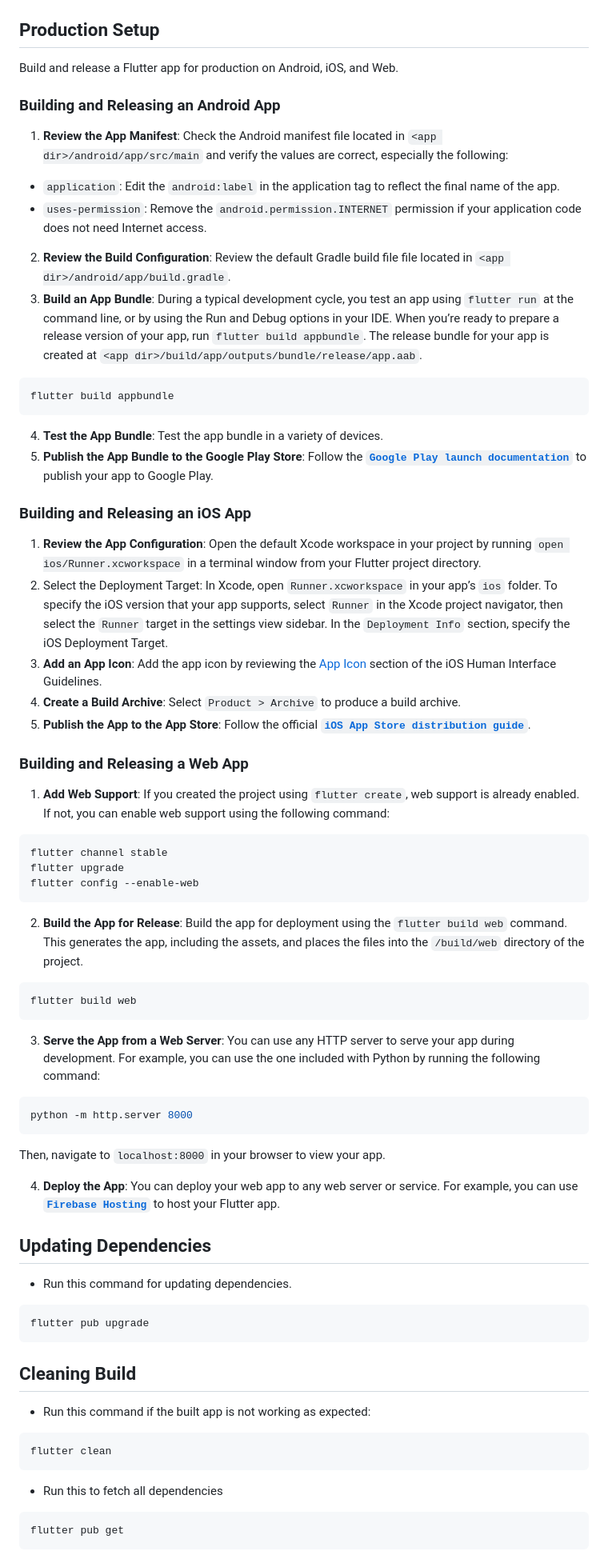
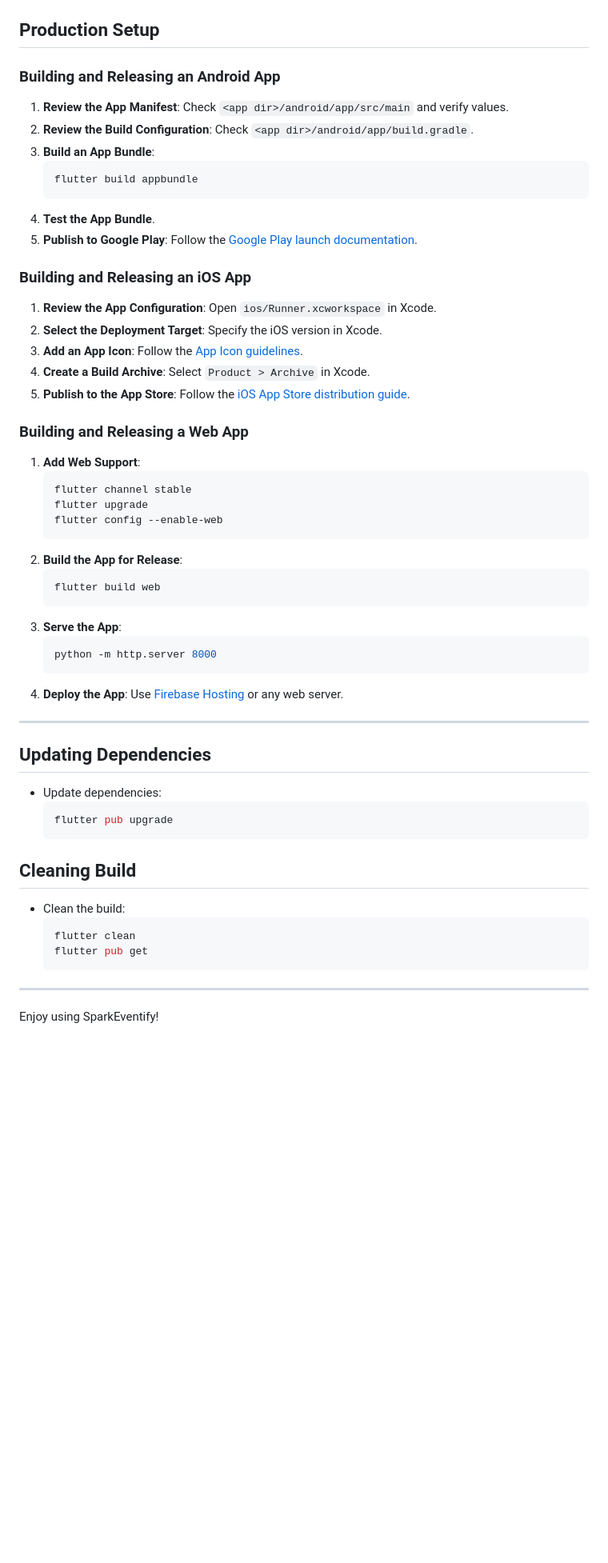
Before and after one commit to ronhedwigzape/sparkeventify, a Markdown page: README.md, the part around the change printed below. Shown: that part at 80% size. GitHub-like rendering; blank space fills up the shorter version.

````diff
--- a/README.md
+++ b/README.md
@@ -121,62 +103,60 @@ npm install
 
 ## Production Setup
-Build and release a Flutter app for production on Android, iOS, and Web.
 
 ### Building and Releasing an Android App
-1. **Review the App Manifest**: Check the Android manifest file located in `<app dir>/android/app/src/main` and verify the values are correct, especially the following:
-- `application`: Edit the `android:label` in the application tag to reflect the final name of the app.
-- `uses-permission`: Remove the `android.permission.INTERNET` permission if your application code does not need Internet access.
-2. **Review the Build Configuration**: Review the default Gradle build file file located in `<app dir>/android/app/build.gradle`.
-3. **Build an App Bundle**: During a typical development cycle, you test an app using `flutter run` at the command line, or by using the Run and Debug options in your IDE. When you’re ready to prepare a release version of your app, run `flutter build appbundle`. The release bundle for your app is created at `<app dir>/build/app/outputs/bundle/release/app.aab`.
-```
-flutter build appbundle
-```
-4. **Test the App Bundle**: Test the app bundle in a variety of devices.
-5. **Publish the App Bundle to the Google Play Store**: Follow the [**`Google Play launch documentation`**](https://developer.android.com/studio/publish) to publish your app to Google Play.
+
+1. **Review the App Manifest**: Check `<app dir>/android/app/src/main` and verify values.
+2. **Review the Build Configuration**: Check `<app dir>/android/app/build.gradle`.
+3. **Build an App Bundle**:
+    ```shell
+    flutter build appbundle
+    ```
+4. **Test the App Bundle**.
+5. **Publish to Google Play**: Follow the [Google Play launch documentation](https://developer.android.com/studio/publish).
+
 ### Building and Releasing an iOS App
-1. **Review the App Configuration**: Open the default Xcode workspace in your project by running `open ios/Runner.xcworkspace` in a terminal window from your Flutter project directory.
-2. Select the Deployment Target: In Xcode, open `Runner.xcworkspace` in your app’s `ios` folder. To specify the iOS version that your app supports, select `Runner` in the Xcode project navigator, then select the `Runner` target in the settings view sidebar. In the `Deployment Info` section, specify the iOS Deployment Target.
-3. **Add an App Icon**: Add the app icon by reviewing the [App Icon](https://developer.apple.com/design/human-interface-guidelines/app-icons) section of the iOS Human Interface Guidelines.
-4. **Create a Build Archive**: Select `Product > Archive` to produce a build archive.
-5. **Publish the App to the App Store**: Follow the official [**`iOS App Store distribution guide`**](https://help.apple.com/xcode/mac/current/#/dev442d7f2ca).
+
+1. **Review the App Configuration**: Open `ios/Runner.xcworkspace` in Xcode.
+2. **Select the Deployment Target**: Specify the iOS version in Xcode.
+3. **Add an App Icon**: Follow the [App Icon guidelines](https://developer.apple.com/design/human-interface-guidelines/app-icons).
+4. **Create a Build Archive**: Select `Product > Archive` in Xcode.
+5. **Publish to the App Store**: Follow the [iOS App Store distribution guide](https://help.apple.com/xcode/mac/current/#/dev442d7f2ca).
+
 ### Building and Releasing a Web App
-1. **Add Web Support**: If you created the project using `flutter create`, web support is already enabled. If not, you can enable web support using the following command:
-```
-flutter channel stable
-flutter upgrade
-flutter config --enable-web
-```
-2. **Build the App for Release**: Build the app for deployment using the `flutter build web` command. This generates the app, including the assets, and places the files into the `/build/web` directory of the project.
-```
-flutter build web
-```
-3. **Serve the App from a Web Server**: You can use any HTTP server to serve your app during development. For example, you can use the one included with Python by running the following command:
-```python
-python -m http.server 8000
-```
 
-Then, navigate to `localhost:8000` in your browser to view your app.
+1. **Add Web Support**:
+    ```shell
+    flutter channel stable
+    flutter upgrade
+    flutter config --enable-web
+    ```
+2. **Build the App for Release**:
+    ```shell
+    flutter build web
+    ```
+3. **Serve the App**:
+    ```python
+    python -m http.server 8000
+    ```
+4. **Deploy the App**: Use [Firebase Hosting](https://firebase.google.com/docs/hosting) or any web server.
 
-4. **Deploy the App**: You can deploy your web app to any web server or service. For example, you can use [**`Firebase Hosting`**](https://firebase.google.com/docs/hosting) to host your Flutter app.
+---
 
 ## Updating Dependencies
 
-- Run this command for updating dependencies.
-
-```
-flutter pub upgrade
-```
+- Update dependencies:
+    ```shell
+    flutter pub upgrade
+    ```
 
 ## Cleaning Build
 
-- Run this command if the built app is not working as expected:
+- Clean the build:
+    ```shell
+    flutter clean
+    flutter pub get
+    ```
 
-```
-flutter clean
-```
+---
 
-- Run this to fetch all dependencies
-
-```
-flutter pub get
-```
+Enjoy using SparkEventify!
````
Also changed, not shown: other parts of README.md (+76 -94 lines).
